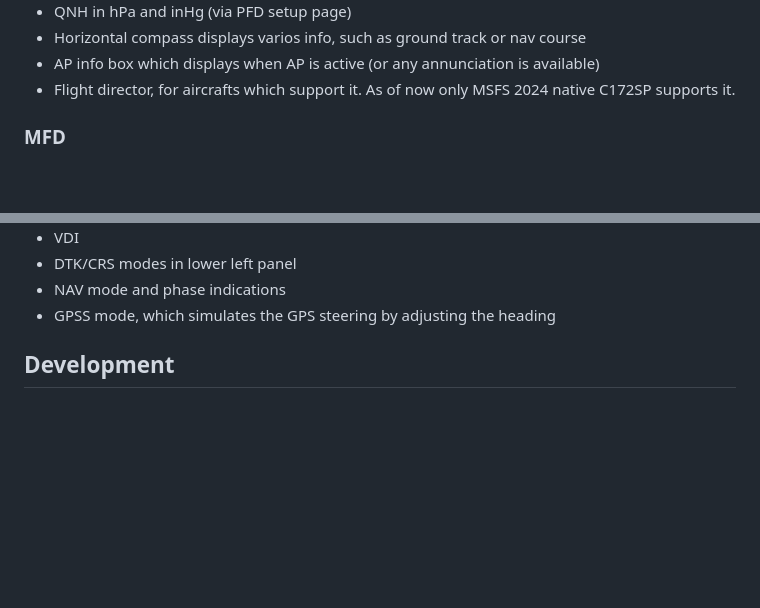
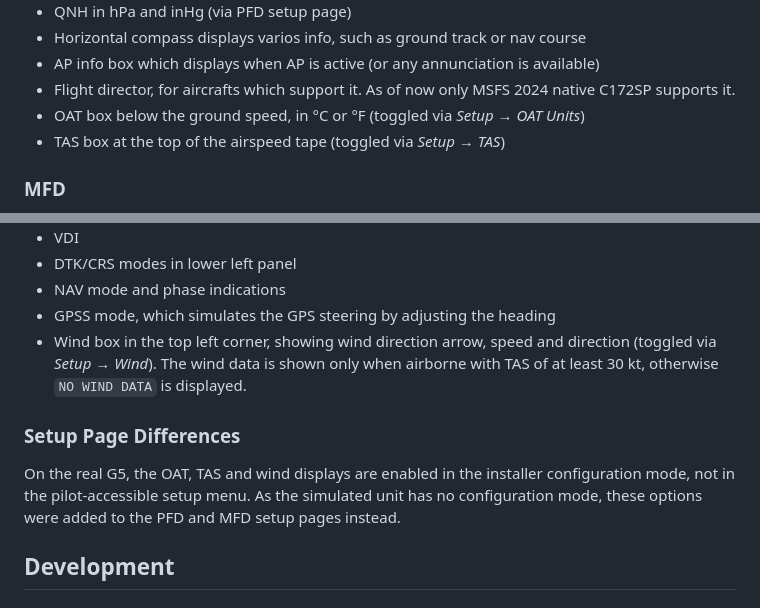
Before and after one commit to johnygomez/msfs-garmin-g5-ifr, a Markdown page: README.md, 2 parts joined by grey strips. Rendered like a GitHub page; blank space fills up the shorter version.

Commit message:
docs: 📝 update readme with new features

```diff
--- a/README.md
+++ b/README.md
@@ -104,6 +104,8 @@ A few things that were added/redesigned:
 - Horizontal compass displays varios info, such as ground track or nav course
 - AP info box which displays when AP is active (or any annunciation is available)
 - Flight director, for aircrafts which support it. As of now only MSFS 2024 native C172SP supports it.
+- OAT box below the ground speed, in °C or °F (toggled via *Setup → OAT Units*)
+- TAS box at the top of the airspeed tape (toggled via *Setup → TAS*)
 
 ### MFD
 
@@ -120,6 +122,13 @@ A few things that were added/redesigned:
 - DTK/CRS modes in lower left panel
 - NAV mode and phase indications
 - GPSS mode, which simulates the GPS steering by adjusting the heading
+- Wind box in the top left corner, showing wind direction arrow, speed and direction (toggled via *Setup → Wind*).
+  The wind data is shown only when airborne with TAS of at least 30 kt, otherwise `NO WIND DATA` is displayed.
+
+### Setup Page Differences
+
+On the real G5, the OAT, TAS and wind displays are enabled in the installer configuration mode, not in the pilot-accessible setup menu.
+As the simulated unit has no configuration mode, these options were added to the PFD and MFD setup pages instead.
 
 ## Development
 
```
